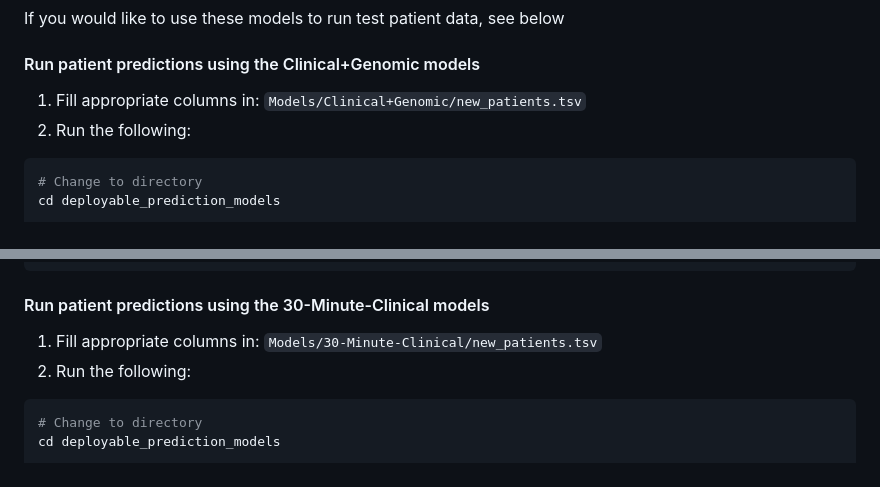
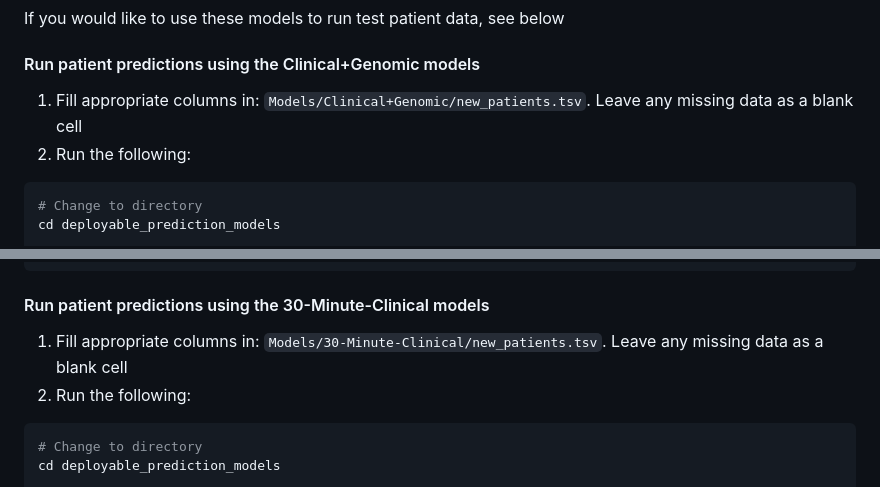
Before and after one commit to bananabenana/Klebsiella-pneumoniae-patient-outcomes-ML, a Markdown page: README.md, 2 parts joined by grey strips. Drawn GitHub-style.

````diff
--- a/README.md
+++ b/README.md
@@ -27,7 +27,7 @@ python patient_early_predictions.py --help
 If you would like to use these models to run test patient data, see below
 
 #### Run patient predictions using the Clinical+Genomic models
-1. Fill appropriate columns in: `Models/Clinical+Genomic/new_patients.tsv`
+1. Fill appropriate columns in: `Models/Clinical+Genomic/new_patients.tsv`. Leave any missing data as a blank cell
 2. Run the following:
 ```bash
 # Change to directory
@@ -50,7 +50,7 @@ python patient_early_predictions.py \
 ```
 
 #### Run patient predictions using the 30-Minute-Clinical models
-1. Fill appropriate columns in: `Models/30-Minute-Clinical/new_patients.tsv`
+1. Fill appropriate columns in: `Models/30-Minute-Clinical/new_patients.tsv`.  Leave any missing data as a blank cell
 2. Run the following:
 ```bash
 # Change to directory
````
